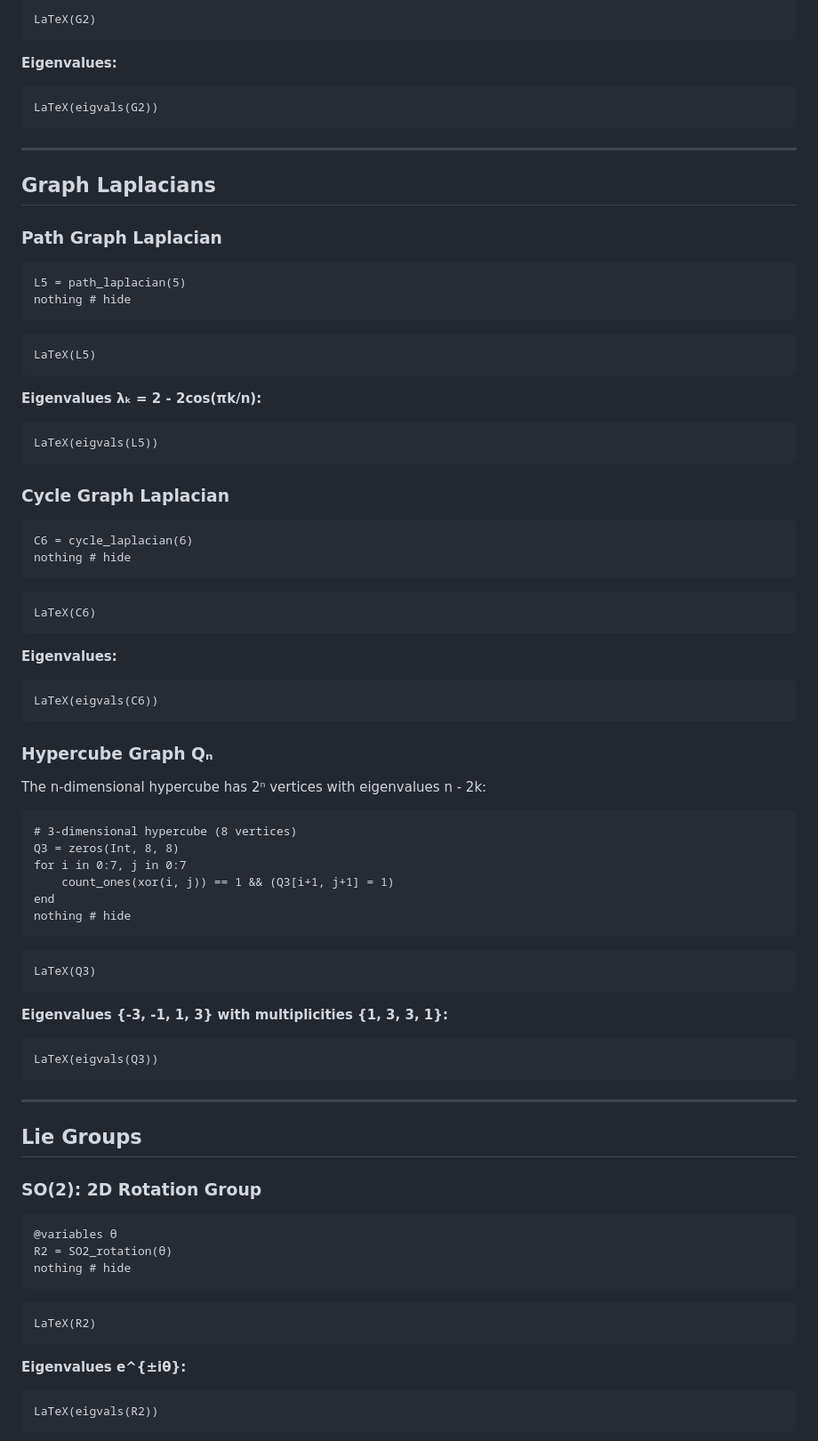
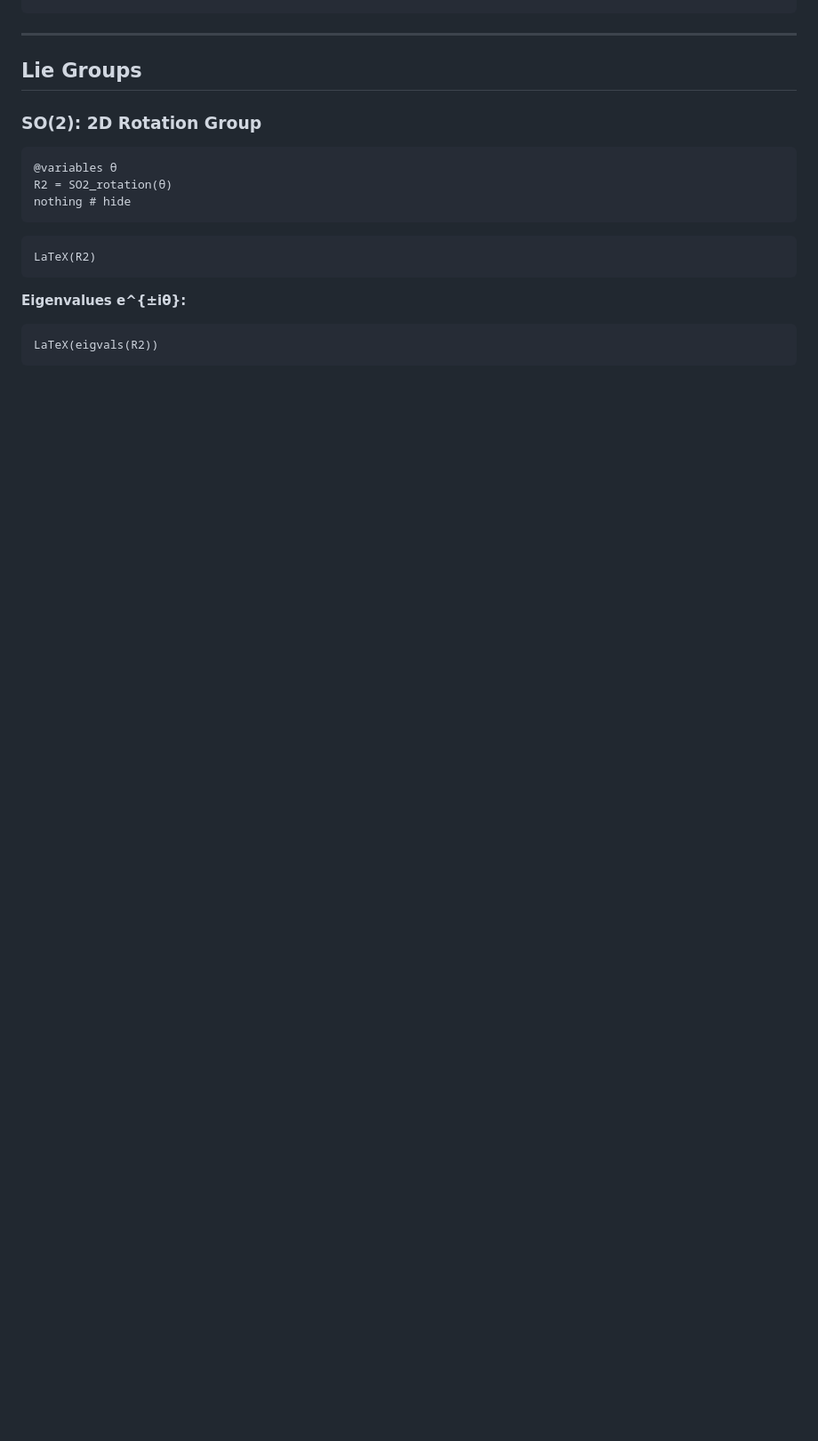
Before and after one commit to volkerkarle/SymbolicDiagonalization.jl, a Markdown page: docs/src/pattern_library.md, the part around one of its changes. Shown at 89% size. GitHub-like rendering; blank space fills up the shorter version.

````diff
--- a/docs/src/pattern_library.md
+++ b/docs/src/pattern_library.md
@@ -253,72 +135,3 @@ nothing # hide
-```@example patterns
-LaTeX(G2)
-```
-
-**Eigenvalues:**
-
-```@example patterns
-LaTeX(eigvals(G2))
-```
-
----
-
-## Graph Laplacians
-
-### Path Graph Laplacian
-
-```@example patterns
-L5 = path_laplacian(5)
-nothing # hide
-```
-
-```@example patterns
-LaTeX(L5)
-```
-
-**Eigenvalues λₖ = 2 - 2cos(πk/n):**
-
-```@example patterns
-LaTeX(eigvals(L5))
-```
-
-### Cycle Graph Laplacian
-
-```@example patterns
-C6 = cycle_laplacian(6)
-nothing # hide
-```
-
-```@example patterns
-LaTeX(C6)
-```
-
-**Eigenvalues:**
-
-```@example patterns
-LaTeX(eigvals(C6))
-```
-
-### Hypercube Graph Qₙ
-
-The n-dimensional hypercube has 2ⁿ vertices with eigenvalues n - 2k:
-
-```@example patterns
-# 3-dimensional hypercube (8 vertices)
-Q3 = zeros(Int, 8, 8)
-for i in 0:7, j in 0:7
-    count_ones(xor(i, j)) == 1 && (Q3[i+1, j+1] = 1)
-end
-nothing # hide
-```
-
-```@example patterns
-LaTeX(Q3)
-```
-
-**Eigenvalues {-3, -1, 1, 3} with multiplicities {1, 3, 3, 1}:**
-
-```@example patterns
-LaTeX(eigvals(Q3))
 ```
 
 ---
````
Also changed, not shown: other parts of docs/src/pattern_library.md (+9 -127 lines), docs/src/index.md (+12 -29 lines), docs/src/user_guide.md (+24 -42 lines).
